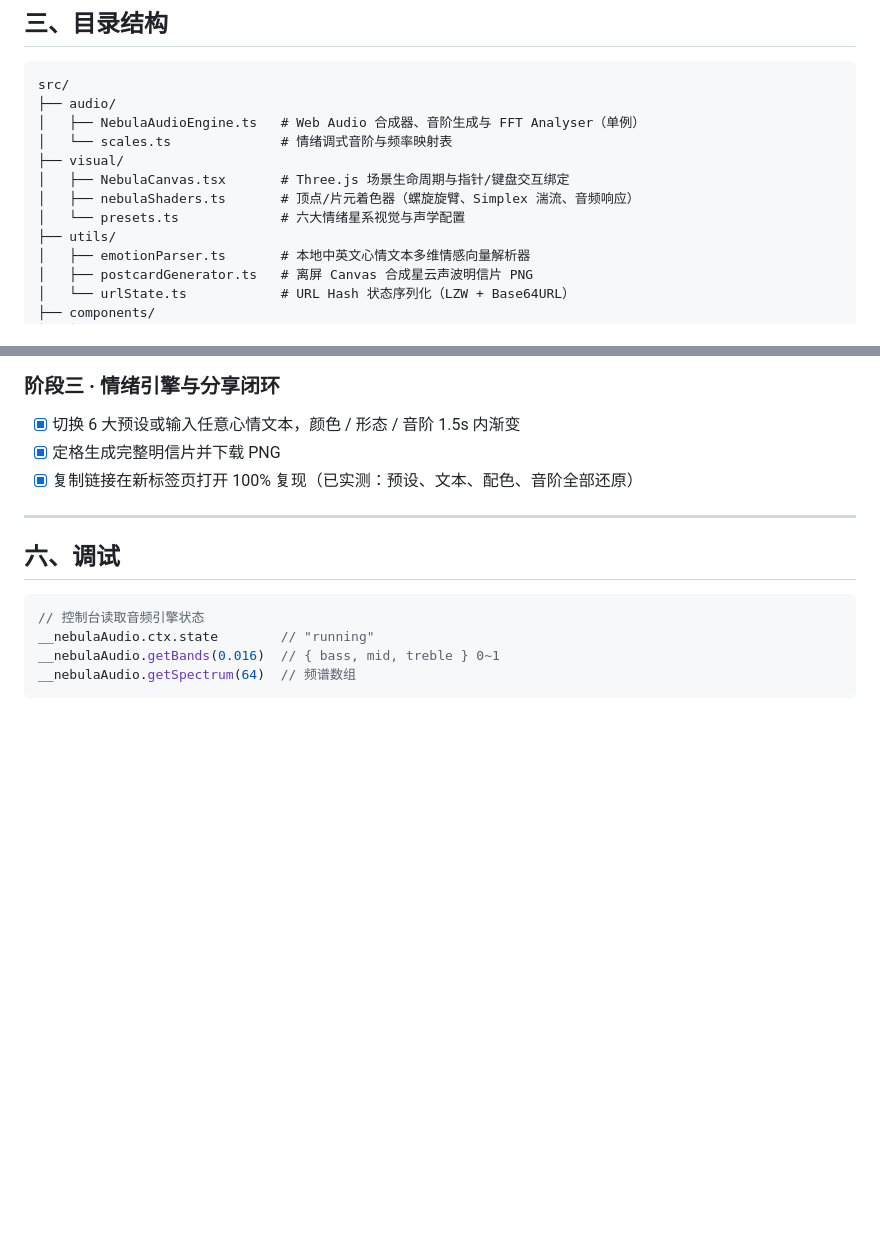
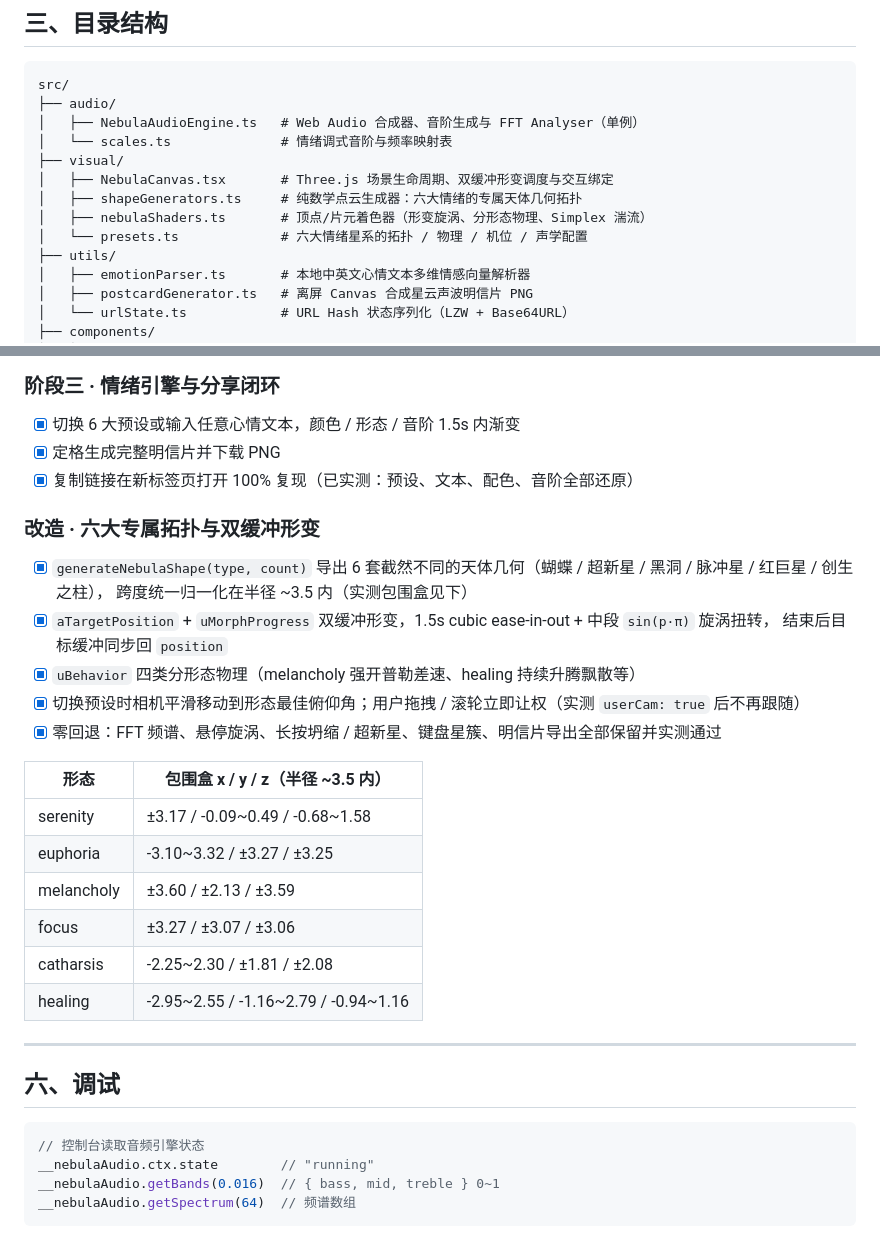
Before and after one commit to endenehugo/fronted, a Markdown page: nebula-soundscape-lab/README.md, 2 parts joined by grey strips. Rendered like a GitHub page; blank space fills up the shorter version.

```diff
--- a/nebula-soundscape-lab/README.md
+++ b/nebula-soundscape-lab/README.md
@@ -42,9 +42,10 @@ src/
 │   ├── NebulaAudioEngine.ts   # Web Audio 合成器、音阶生成与 FFT Analyser（单例）
 │   └── scales.ts              # 情绪调式音阶与频率映射表
 ├── visual/
-│   ├── NebulaCanvas.tsx       # Three.js 场景生命周期与指针/键盘交互绑定
-│   ├── nebulaShaders.ts       # 顶点/片元着色器（螺旋旋臂、Simplex 湍流、音频响应）
-│   └── presets.ts             # 六大情绪星系视觉与声学配置
+│   ├── NebulaCanvas.tsx       # Three.js 场景生命周期、双缓冲形变调度与交互绑定
+│   ├── shapeGenerators.ts     # 纯数学点云生成器：六大情绪的专属天体几何拓扑
+│   ├── nebulaShaders.ts       # 顶点/片元着色器（形变旋涡、分形态物理、Simplex 湍流）
+│   └── presets.ts             # 六大情绪星系的拓扑 / 物理 / 机位 / 声学配置
 ├── utils/
 │   ├── emotionParser.ts       # 本地中英文心情文本多维情感向量解析器
 │   ├── postcardGenerator.ts   # 离屏 Canvas 合成星云声波明信片 PNG
@@ -146,6 +184,24 @@ src/
 - [x] 切换 6 大预设或输入任意心情文本，颜色 / 形态 / 音阶 1.5s 内渐变
 - [x] 定格生成完整明信片并下载 PNG
 - [x] 复制链接在新标签页打开 100% 复现（已实测：预设、文本、配色、音阶全部还原）
+
+### 改造 · 六大专属拓扑与双缓冲形变
+- [x] `generateNebulaShape(type, count)` 导出 6 套截然不同的天体几何（蝴蝶 / 超新星 / 黑洞 / 脉冲星 / 红巨星 / 创生之柱），
+      跨度统一归一化在半径 ~3.5 内（实测包围盒见下）
+- [x] `aTargetPosition` + `uMorphProgress` 双缓冲形变，1.5s cubic ease-in-out + 中段 `sin(p·π)` 旋涡扭转，
+      结束后目标缓冲同步回 `position`
+- [x] `uBehavior` 四类分形态物理（melancholy 强开普勒差速、healing 持续升腾飘散等）
+- [x] 切换预设时相机平滑移动到形态最佳俯仰角；用户拖拽 / 滚轮立即让权（实测 `userCam: true` 后不再跟随）
+- [x] 零回退：FFT 频谱、悬停旋涡、长按坍缩 / 超新星、键盘星簇、明信片导出全部保留并实测通过
+
+| 形态 | 包围盒 x / y / z（半径 ~3.5 内） |
+| --- | --- |
+| serenity | ±3.17 / -0.09~0.49 / -0.68~1.58 |
+| euphoria | -3.10~3.32 / ±3.27 / ±3.25 |
+| melancholy | ±3.60 / ±2.13 / ±3.59 |
+| focus | ±3.27 / ±3.07 / ±3.06 |
+| catharsis | -2.25~2.30 / ±1.81 / ±2.08 |
+| healing | -2.95~2.55 / -1.16~2.79 / -0.94~1.16 |
 
 ---
 
```
Also changed, not shown: other parts of nebula-soundscape-lab/README.md (+56 -19 lines), nebula-soundscape-lab/preview.png, 5 other files.
